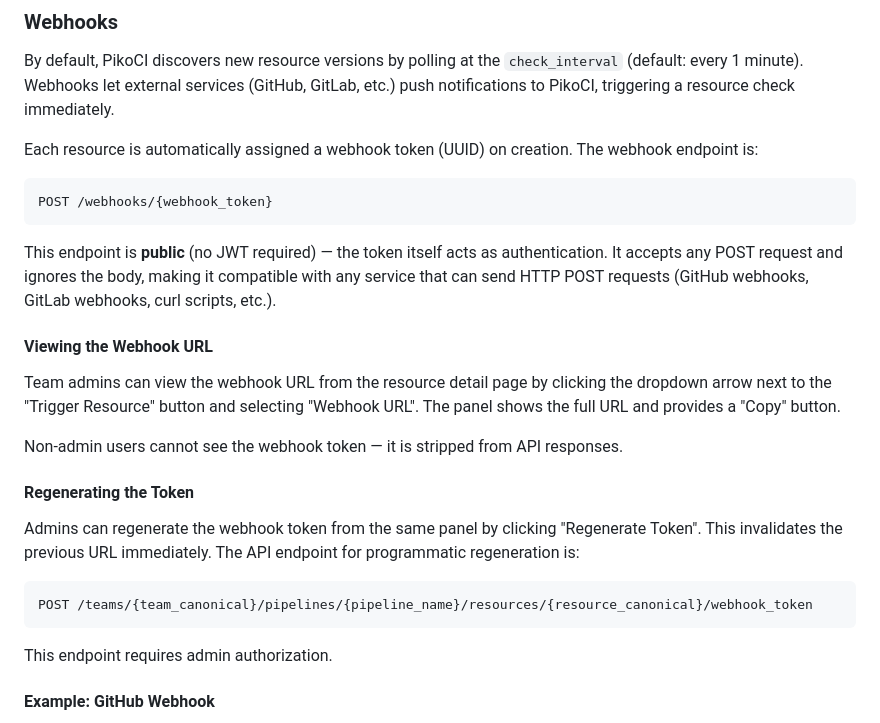
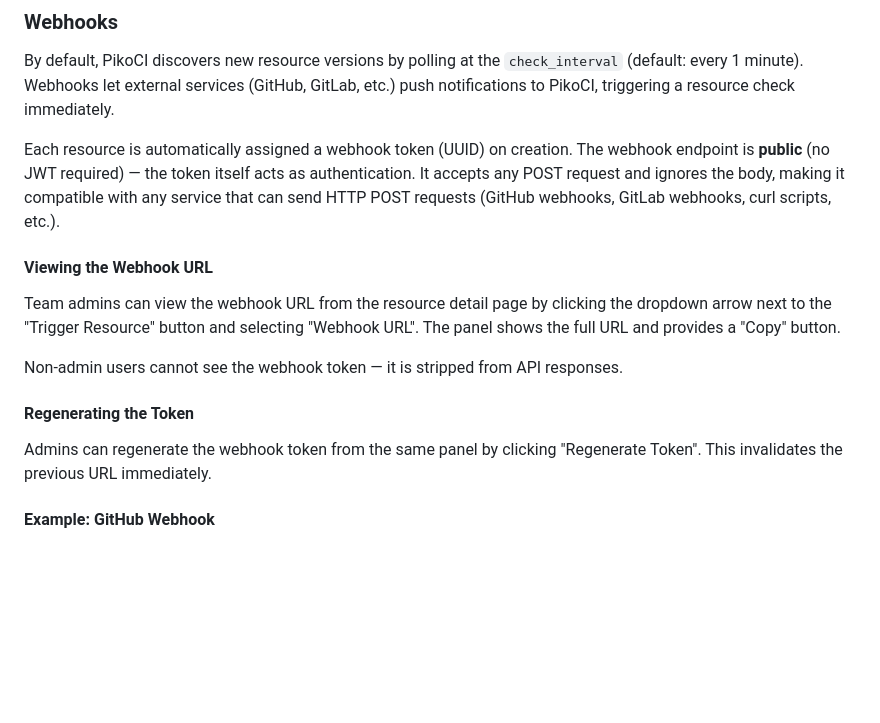
Before and after one commit to xescugc/qid, a Markdown page: docs/documentation.md, the part around the change. GitHub-like rendering; blank space fills up the shorter version.

Commit message:
Remove URL details from webhook documentation

````diff
--- a/docs/documentation.md
+++ b/docs/documentation.md
@@ -433,13 +433,7 @@ resource "git" "my_repo" {
 
 By default, PikoCI discovers new resource versions by polling at the `check_interval` (default: every 1 minute). Webhooks let external services (GitHub, GitLab, etc.) push notifications to PikoCI, triggering a resource check immediately.
 
-Each resource is automatically assigned a webhook token (UUID) on creation. The webhook endpoint is:
-
-```
-POST /webhooks/{webhook_token}
-```
-
-This endpoint is **public** (no JWT required) — the token itself acts as authentication. It accepts any POST request and ignores the body, making it compatible with any service that can send HTTP POST requests (GitHub webhooks, GitLab webhooks, curl scripts, etc.).
+Each resource is automatically assigned a webhook token (UUID) on creation. The webhook endpoint is **public** (no JWT required) — the token itself acts as authentication. It accepts any POST request and ignores the body, making it compatible with any service that can send HTTP POST requests (GitHub webhooks, GitLab webhooks, curl scripts, etc.).
 
 #### Viewing the Webhook URL
 
@@ -449,13 +443,7 @@ Non-admin users cannot see the webhook token — it is stripped from API respons
 
 #### Regenerating the Token
 
-Admins can regenerate the webhook token from the same panel by clicking "Regenerate Token". This invalidates the previous URL immediately. The API endpoint for programmatic regeneration is:
-
-```
-POST /teams/{team_canonical}/pipelines/{pipeline_name}/resources/{resource_canonical}/webhook_token
-```
-
-This endpoint requires admin authorization.
+Admins can regenerate the webhook token from the same panel by clicking "Regenerate Token". This invalidates the previous URL immediately.
 
 #### Example: GitHub Webhook
 
````
